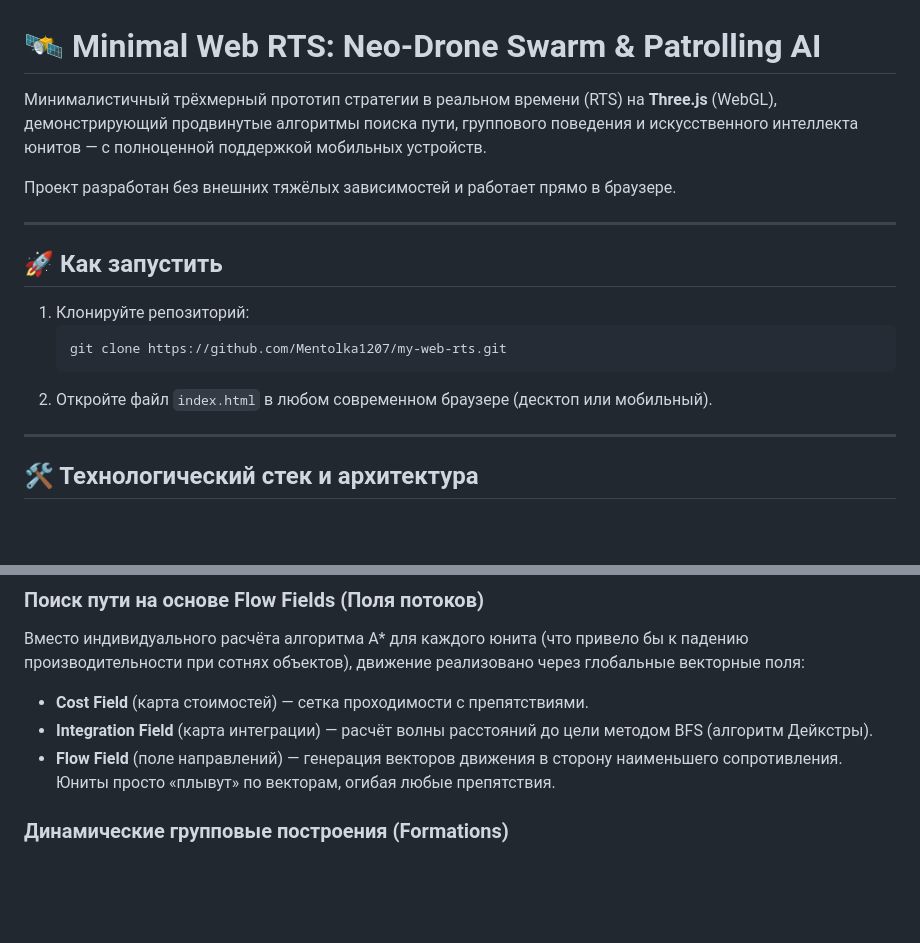
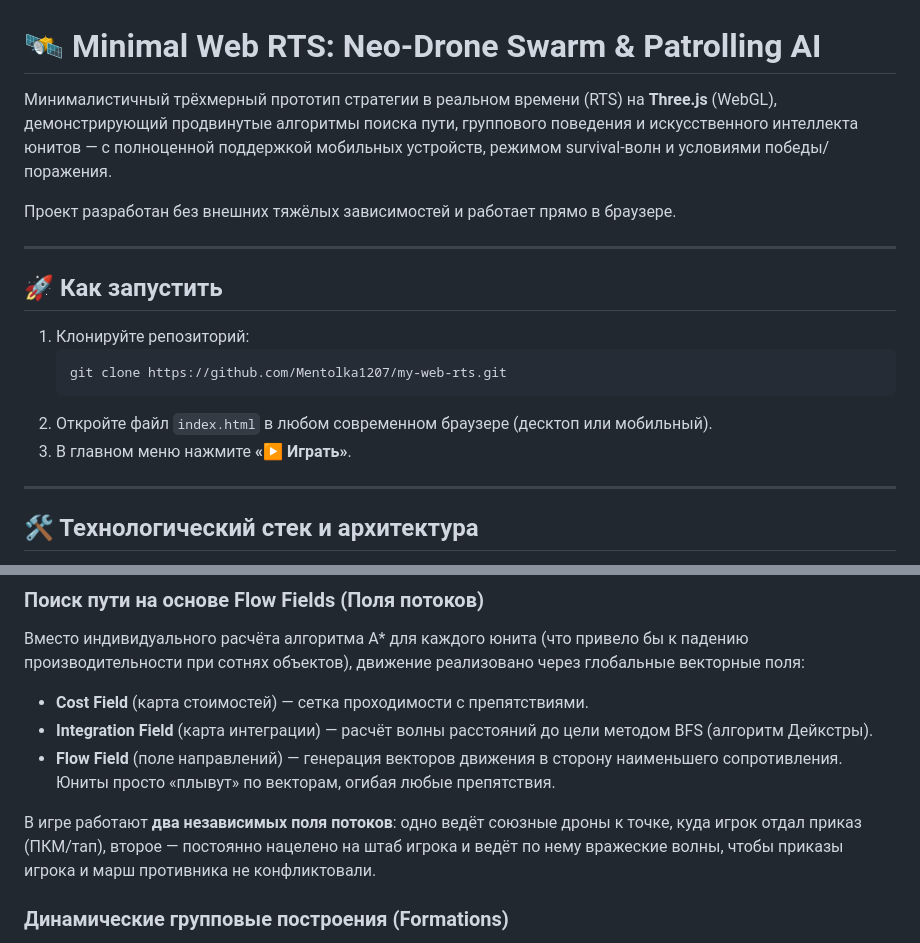
Before and after one commit to Mentolka1207/my-web-rts, a Markdown page: README.md, 2 parts joined by grey strips. GitHub-like rendering; blank space fills up the shorter version.

````diff
--- a/README.md
+++ b/README.md
@@ -1,6 +1,6 @@
 # 🛰️ Minimal Web RTS: Neo-Drone Swarm & Patrolling AI
 
-Минималистичный трёхмерный прототип стратегии в реальном времени (RTS) на **Three.js** (WebGL), демонстрирующий продвинутые алгоритмы поиска пути, группового поведения и искусственного интеллекта юнитов — с полноценной поддержкой мобильных устройств.
+Минималистичный трёхмерный прототип стратегии в реальном времени (RTS) на **Three.js** (WebGL), демонстрирующий продвинутые алгоритмы поиска пути, группового поведения и искусственного интеллекта юнитов — с полноценной поддержкой мобильных устройств, режимом survival-волн и условиями победы/поражения.
 
 Проект разработан без внешних тяжёлых зависимостей и работает прямо в браузере.
 
@@ -13,6 +13,7 @@
    git clone https://github.com/Mentolka1207/my-web-rts.git
    ```
 2. Откройте файл `index.html` в любом современном браузере (десктоп или мобильный).
+3. В главном меню нажмите **«▶ Играть»**.
 
 ---
 
@@ -27,6 +28,8 @@
 - **Cost Field** (карта стоимостей) — сетка проходимости с препятствиями.
 - **Integration Field** (карта интеграции) — расчёт волны расстояний до цели методом BFS (алгоритм Дейкстры).
 - **Flow Field** (поле направлений) — генерация векторов движения в сторону наименьшего сопротивления. Юниты просто «плывут» по векторам, огибая любые препятствия.
+
+В игре работают **два независимых поля потоков**: одно ведёт союзные дроны к точке, куда игрок отдал приказ (ПКМ/тап), второе — постоянно нацелено на штаб игрока и ведёт по нему вражеские волны, чтобы приказы игрока и марш противника не конфликтовали.
 
 ### Динамические групповые построения (Formations)
 
````
Also changed, not shown: other parts of README.md (+31 -3 lines).
